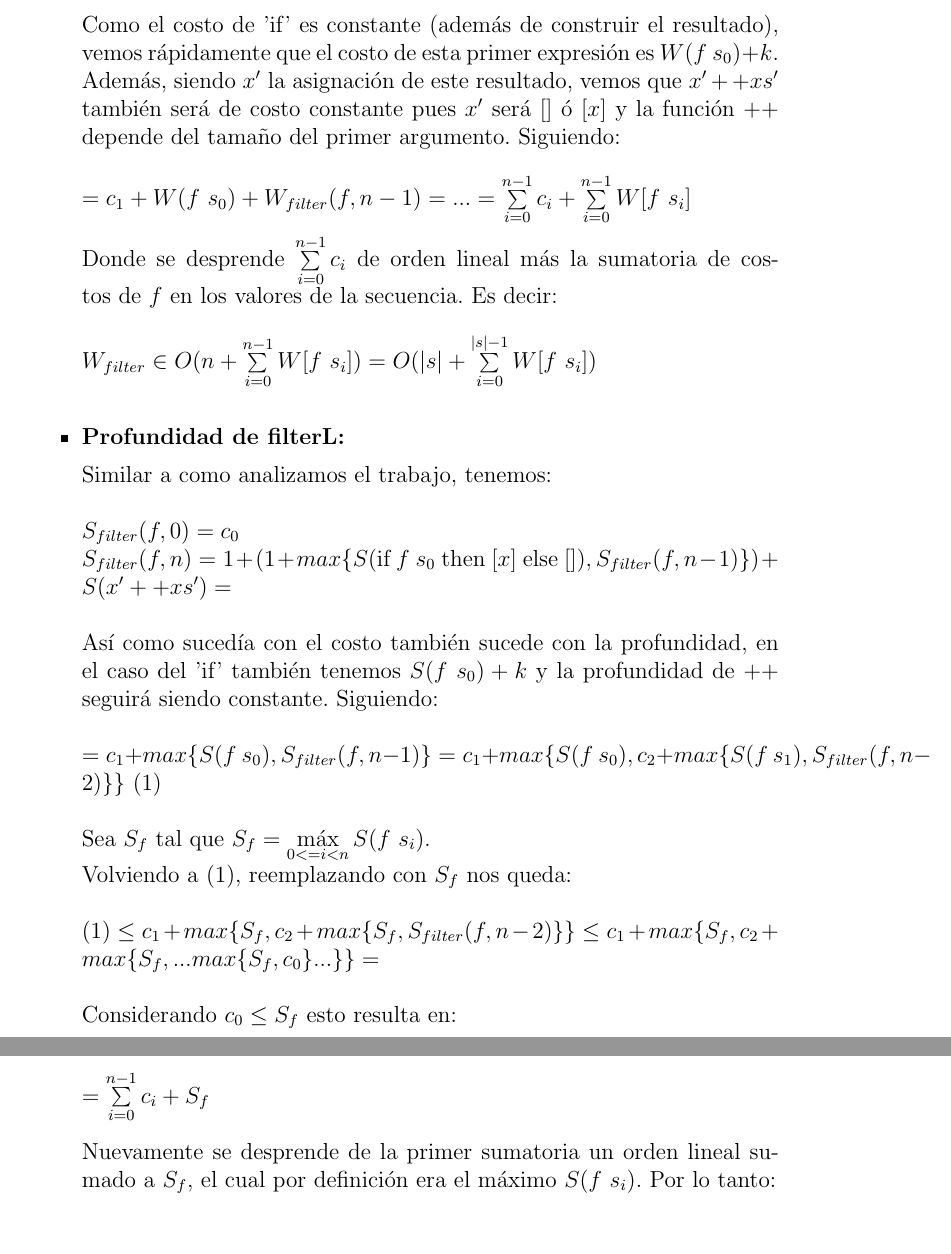
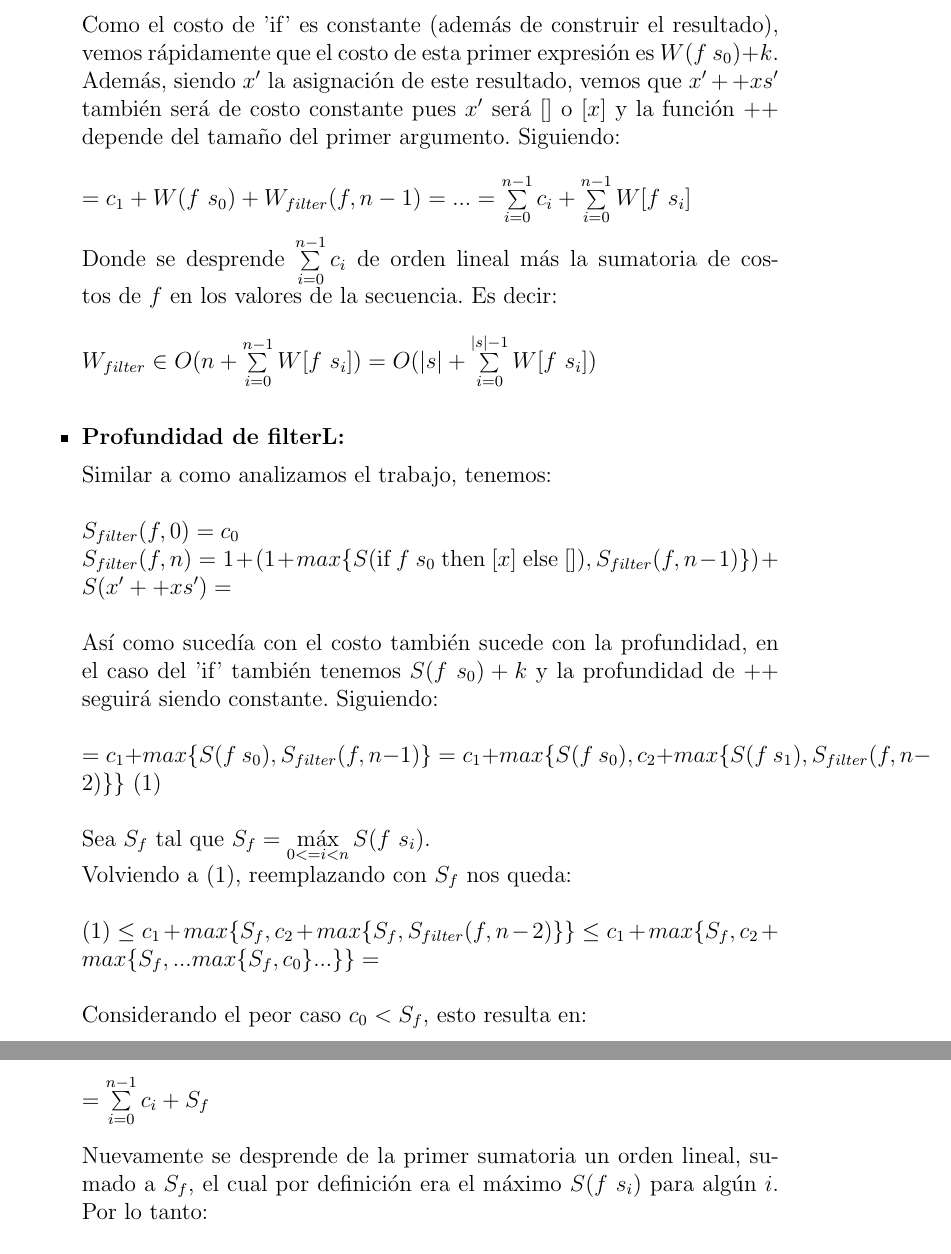
Before and after one commit to RomanCastellarin/TP-Seq, a LaTeX document (report/report.tex): two parts of pages 5 and 6 of 6, joined at a grey line, cut so that both start at the same text. Compiled offline with pdfLaTeX.

Commit message:
showtL proof

```diff
--- a/report/report.tex
+++ b/report/report.tex
@@ -152,7 +152,7 @@ Teniendo como segundo argumento el largo de la secuencia $s$: \\
     $W_{filter}(f, n) = 1 + ( 1 + W($if $f\ s_0$ then $[x]$ else $[]) + W_{filter}(f, n-1) ) + W(x'++xs') = $ \\
 \\
     Como el costo de 'if' es constante (además de construir el resultado), vemos rápidamente que el costo de esta primer expresión es $W(f\ s_0) + k$.
-    Además, siendo $x'$ la asignación de este resultado, vemos que $x'++xs'$ también será de costo constante pues $x'$ será $[]$ ó $[x]$ y la función $++$ depende del tamaño del primer argumento. Siguiendo:\\
+    Además, siendo $x'$ la asignación de este resultado, vemos que $x'++xs'$ también será de costo constante pues $x'$ será $[]$ o $[x]$ y la función $++$ depende del tamaño del primer argumento. Siguiendo:\\
 \\
     $ = c_1 + W(f\ s_0) + W_{filter}(f, n-1) = ... = \sum\limits_{i=0}^{n-1} c_i + \sum\limits_{i=0}^{n-1} W[f\ s_i] $ \\
 \\
@@ -178,11 +178,11 @@ Similar a como analizamos el trabajo, tenemos: \\
     c_1 + max\{ S_f, c_2 + max\{S_f, S_{filter}(f, n-2) \} \} \leq
     c_1 + max\{ S_f, c_2 + max\{S_f, ... max\{ S_f, c_0 \} ... \} \} = $\\
 \\
-    Considerando $c_0 \leq S_f$ esto resulta en:\\
+    Considerando el peor caso $c_0 < S_f$, esto resulta en:\\
 \\
     $ = \sum\limits_{i=0}^{n-1} c_i + S_f $\\
 \\
-    Nuevamente se desprende de la primer sumatoria un orden lineal sumado a $S_f$, el cual por definición era el máximo $S(f\ s_i)$. Por lo tanto: \\
+    Nuevamente se desprende de la primer sumatoria un orden lineal, sumado a $S_f$, el cual por definición era el máximo $S(f\ s_i)$ para algún $i$. Por lo tanto: \\
 \\
     $S_{filter} \in O(n + \max\limits_{i} S[f\ s_i] ) = O(|s| + \max\limits_{i} S[f\ s_i] )$\\
 
```
